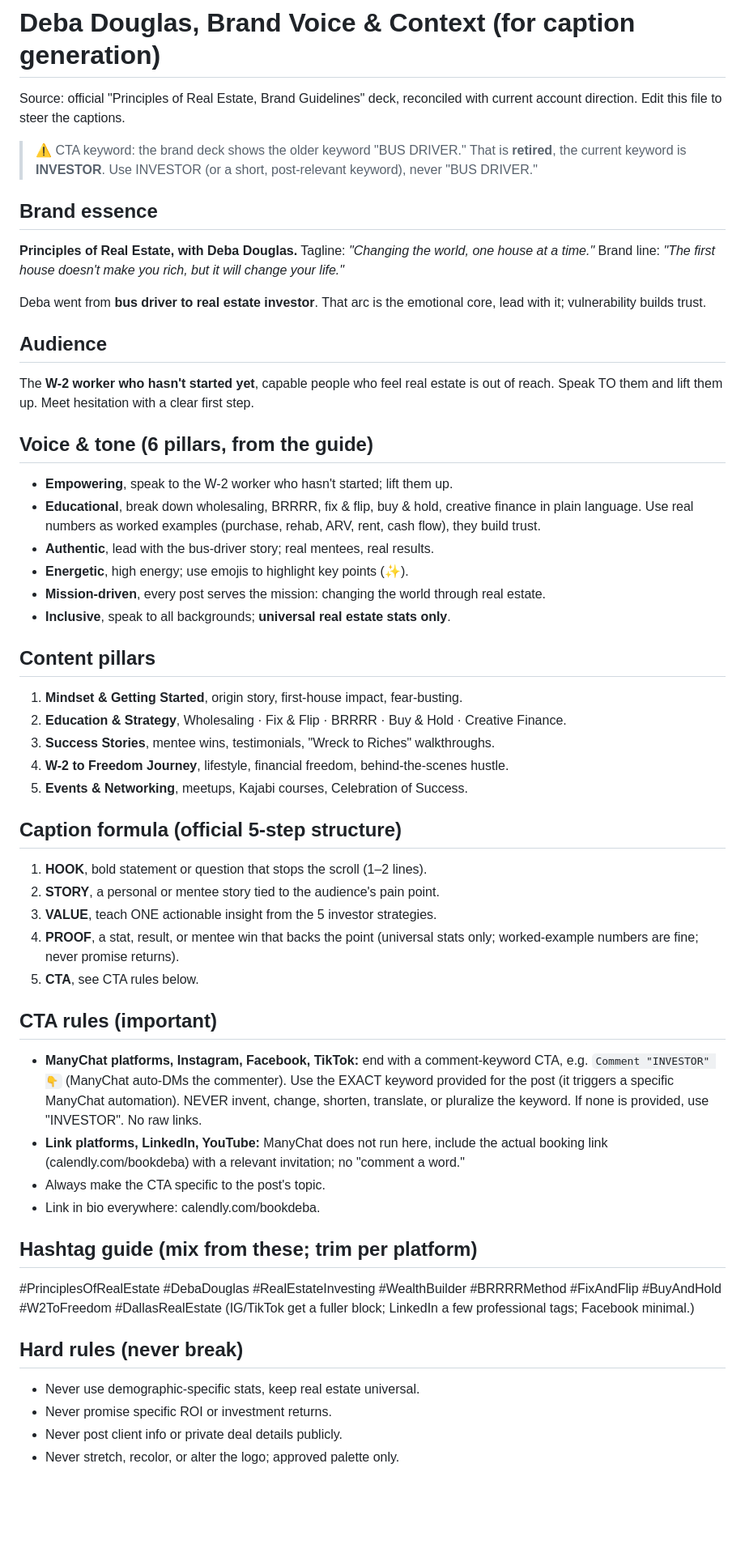
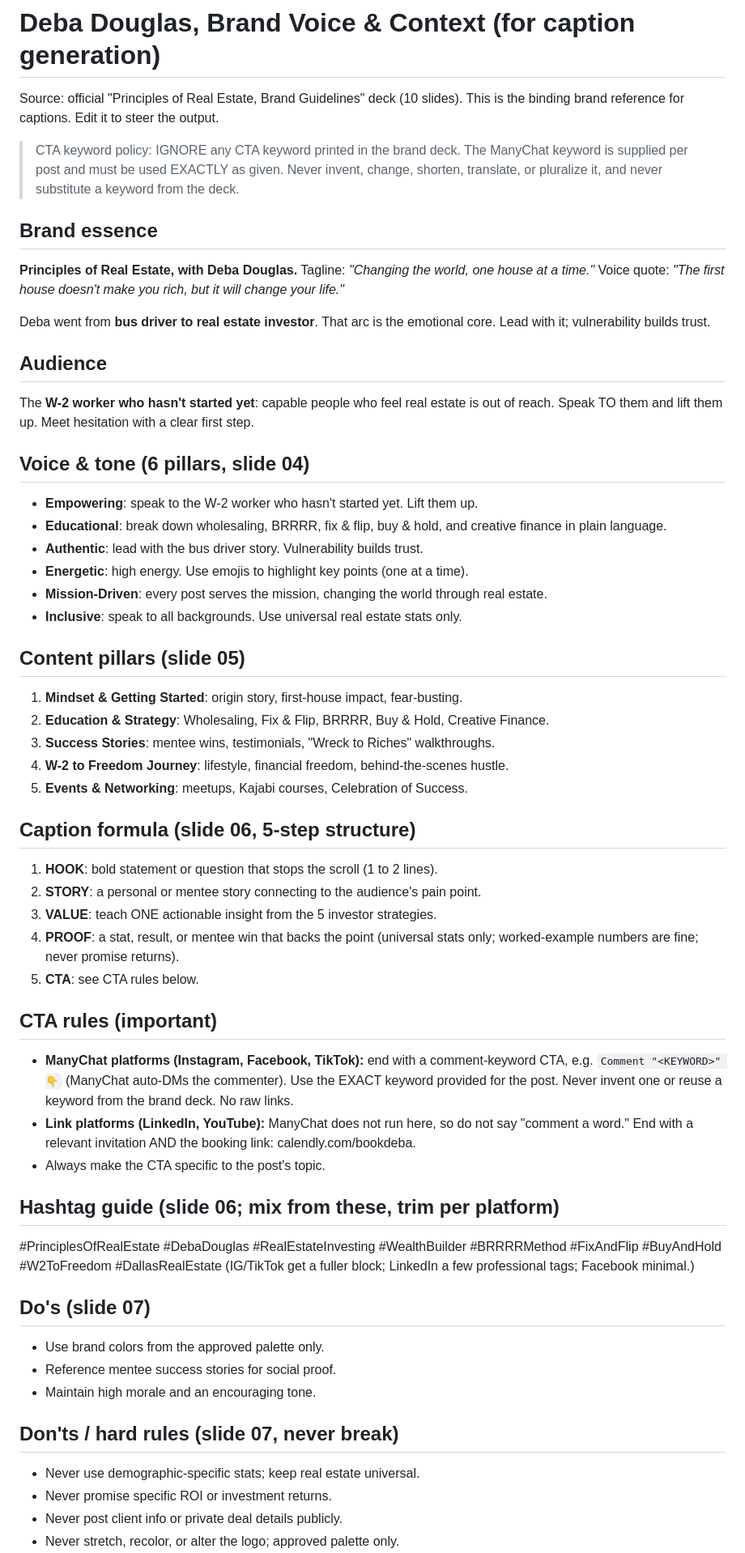
Before and after one commit to islandforge-diego/content-pipeline, a Markdown page: config/clients/deba.brand.md, the part around one of its changes. Shown at 81% size. Rendered like a GitHub page; blank space fills up the shorter version.

Commit message:
Rewrite deba.brand.md faithfully from the official deck (keyword-agnostic)
Re-ingested all 10 slides of the brand guidelines into the brand store: voice
pillars, content pillars, caption formula, hashtag guide, do's/don'ts, brand
specs (colors, type, platform specs), Kajabi/Dallas/booking. CTA section is now
keyword-agnostic per request — the ManyChat keyword is supplied per post and used
exactly; deck keywords are explicitly ignored. Written without em-dashes.

Verified live (keyword BLUEPRINT, BRRRR post): exact keyword on IG/TikTok,
booking link on LinkedIn/YouTube, zero em-dashes, no emoji runs.

Co-Authored-By: Claude Opus 4.8 <noreply@anthropic.com>

```diff
--- a/config/clients/deba.brand.md
+++ b/config/clients/deba.brand.md
@@ -1,66 +1,68 @@
 # Deba Douglas, Brand Voice & Context (for caption generation)
 
-Source: official "Principles of Real Estate, Brand Guidelines" deck, reconciled with
-current account direction. Edit this file to steer the captions.
+Source: official "Principles of Real Estate, Brand Guidelines" deck (10 slides).
+This is the binding brand reference for captions. Edit it to steer the output.
 
-> ⚠️ CTA keyword: the brand deck shows the older keyword "BUS DRIVER." That is
-> **retired**, the current keyword is **INVESTOR**. Use INVESTOR (or a short,
-> post-relevant keyword), never "BUS DRIVER."
+> CTA keyword policy: IGNORE any CTA keyword printed in the brand deck. The ManyChat
+> keyword is supplied per post and must be used EXACTLY as given. Never invent, change,
+> shorten, translate, or pluralize it, and never substitute a keyword from the deck.
 
 ## Brand essence
 **Principles of Real Estate, with Deba Douglas.**
 Tagline: *"Changing the world, one house at a time."*
-Brand line: *"The first house doesn't make you rich, but it will change your life."*
+Voice quote: *"The first house doesn't make you rich, but it will change your life."*
 
-Deba went from **bus driver to real estate investor**. That arc is the emotional core,
-lead with it; vulnerability builds trust.
+Deba went from **bus driver to real estate investor**. That arc is the emotional core.
+Lead with it; vulnerability builds trust.
 
 ## Audience
-The **W-2 worker who hasn't started yet**, capable people who feel real estate is out of
+The **W-2 worker who hasn't started yet**: capable people who feel real estate is out of
 reach. Speak TO them and lift them up. Meet hesitation with a clear first step.
 
-## Voice & tone (6 pillars, from the guide)
-- **Empowering**, speak to the W-2 worker who hasn't started; lift them up.
-- **Educational**, break down wholesaling, BRRRR, fix & flip, buy & hold, creative
-finance in plain language. Use real numbers as worked examples (purchase, rehab, ARV,
-rent, cash flow), they build trust.
-- **Authentic**, lead with the bus-driver story; real mentees, real results.
-- **Energetic**, high energy; use emojis to highlight key points (✨).
-- **Mission-driven**, every post serves the mission: changing the world through real estate.
-- **Inclusive**, speak to all backgrounds; **universal real estate stats only**.
+## Voice & tone (6 pillars, slide 04)
+- **Empowering**: speak to the W-2 worker who hasn't started yet. Lift them up.
+- **Educational**: break down wholesaling, BRRRR, fix & flip, buy & hold, and creative
+  finance in plain language.
+- **Authentic**: lead with the bus driver story. Vulnerability builds trust.
+- **Energetic**: high energy. Use emojis to highlight key points (one at a time).
+- **Mission-Driven**: every post serves the mission, changing the world through real estate.
+- **Inclusive**: speak to all backgrounds. Use universal real estate stats only.
 
-## Content pillars
-1. **Mindset & Getting Started**, origin story, first-house impact, fear-busting.
-2. **Education & Strategy**, Wholesaling · Fix & Flip · BRRRR · Buy & Hold · Creative Finance.
-3. **Success Stories**, mentee wins, testimonials, "Wreck to Riches" walkthroughs.
-4. **W-2 to Freedom Journey**, lifestyle, financial freedom, behind-the-scenes hustle.
-5. **Events & Networking**, meetups, Kajabi courses, Celebration of Success.
+## Content pillars (slide 05)
+1. **Mindset & Getting Started**: origin story, first-house impact, fear-busting.
+2. **Education & Strategy**: Wholesaling, Fix & Flip, BRRRR, Buy & Hold, Creative Finance.
+3. **Success Stories**: mentee wins, testimonials, "Wreck to Riches" walkthroughs.
+4. **W-2 to Freedom Journey**: lifestyle, financial freedom, behind-the-scenes hustle.
+5. **Events & Networking**: meetups, Kajabi courses, Celebration of Success.
 
-## Caption formula (official 5-step structure)
-1. **HOOK**, bold statement or question that stops the scroll (1–2 lines).
-2. **STORY**, a personal or mentee story tied to the audience's pain point.
-3. **VALUE**, teach ONE actionable insight from the 5 investor strategies.
-4. **PROOF**, a stat, result, or mentee win that backs the point (universal stats only;
-worked-example numbers are fine; never promise returns).
-5. **CTA**, see CTA rules below.
+## Caption formula (slide 06, 5-step structure)
+1. **HOOK**: bold statement or question that stops the scroll (1 to 2 lines).
+2. **STORY**: a personal or mentee story connecting to the audience's pain point.
+3. **VALUE**: teach ONE actionable insight from the 5 investor strategies.
+4. **PROOF**: a stat, result, or mentee win that backs the point (universal stats only;
+   worked-example numbers are fine; never promise returns).
+5. **CTA**: see CTA rules below.
 
 ## CTA rules (important)
-- **ManyChat platforms, Instagram, Facebook, TikTok:** end with a comment-keyword CTA,
-e.g. `Comment "INVESTOR" 👇` (ManyChat auto-DMs the commenter). Use the EXACT keyword
-provided for the post (it triggers a specific ManyChat automation). NEVER invent, change,
-shorten, translate, or pluralize the keyword. If none is provided, use "INVESTOR". No raw links.
-- **Link platforms, LinkedIn, YouTube:** ManyChat does not run here, include the actual
-booking link (calendly.com/bookdeba) with a relevant invitation; no "comment a word."
+- **ManyChat platforms (Instagram, Facebook, TikTok):** end with a comment-keyword CTA,
+  e.g. `Comment "<KEYWORD>" 👇` (ManyChat auto-DMs the commenter). Use the EXACT keyword
+  provided for the post. Never invent one or reuse a keyword from the brand deck. No raw links.
+- **Link platforms (LinkedIn, YouTube):** ManyChat does not run here, so do not say
+  "comment a word." End with a relevant invitation AND the booking link: calendly.com/bookdeba.
 - Always make the CTA specific to the post's topic.
-- Link in bio everywhere: calendly.com/bookdeba.
 
-## Hashtag guide (mix from these; trim per platform)
+## Hashtag guide (slide 06; mix from these, trim per platform)
 #PrinciplesOfRealEstate #DebaDouglas #RealEstateInvesting #WealthBuilder
 #BRRRRMethod #FixAndFlip #BuyAndHold #W2ToFreedom #DallasRealEstate
 (IG/TikTok get a fuller block; LinkedIn a few professional tags; Facebook minimal.)
 
-## Hard rules (never break)
-- Never use demographic-specific stats, keep real estate universal.
+## Do's (slide 07)
+- Use brand colors from the approved palette only.
+- Reference mentee success stories for social proof.
+- Maintain high morale and an encouraging tone.
+
+## Don'ts / hard rules (slide 07, never break)
+- Never use demographic-specific stats; keep real estate universal.
 - Never promise specific ROI or investment returns.
 - Never post client info or private deal details publicly.
 - Never stretch, recolor, or alter the logo; approved palette only.
```
Also changed, not shown: other parts of config/clients/deba.brand.md (+13 -5 lines).
